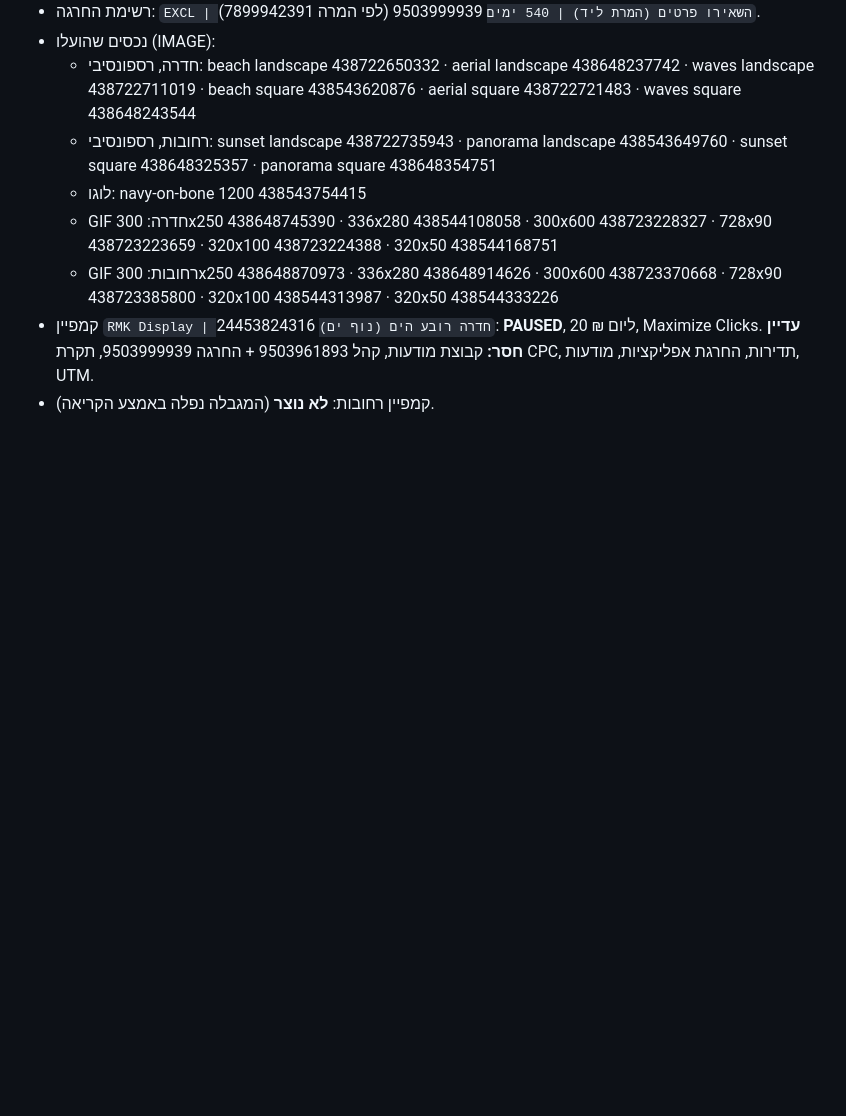
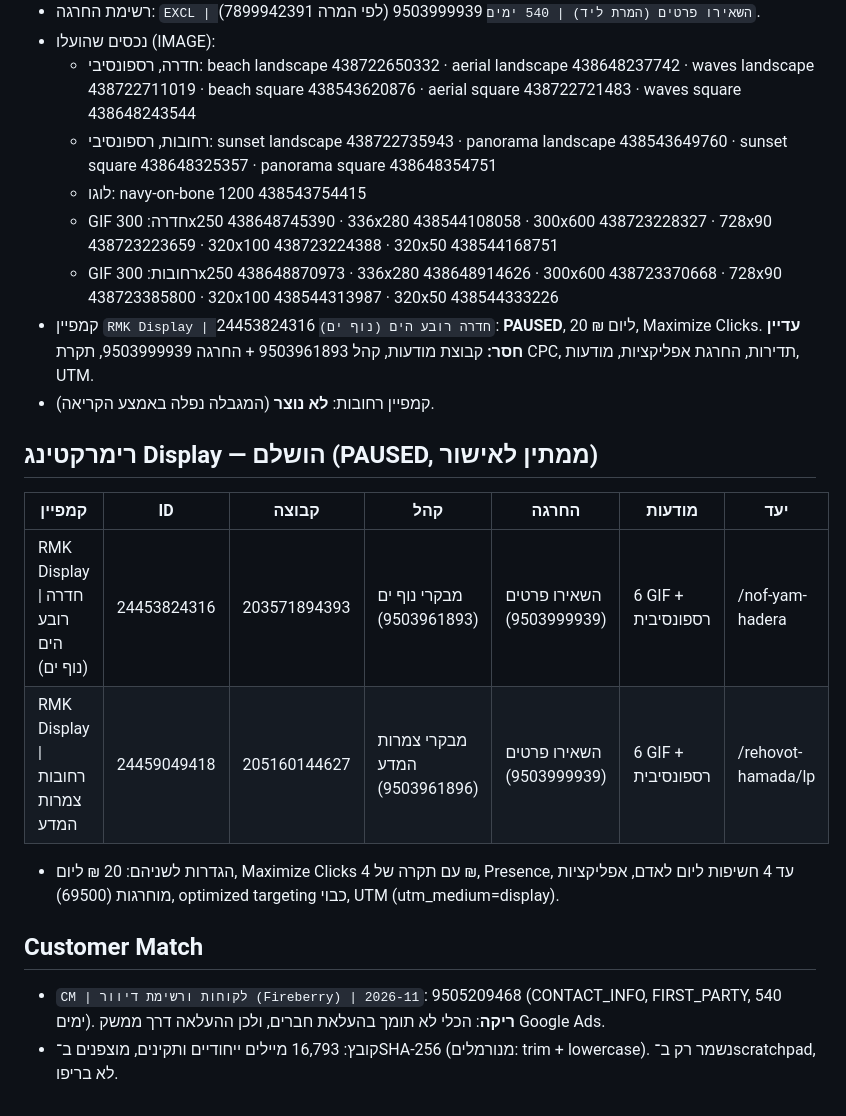
Before and after one commit to cmo-zamarot/ZamarotAgents, a Markdown page: google-ads/account-log.md, the part around the change. Rendered like a GitHub page; blank space fills up the shorter version.

Commit message:
Google Ads log: display remarketing built (paused), customer match list created
Co-Authored-By: Claude Opus 5.5 <noreply@anthropic.com>
Claude-Session: https://claude.ai/code/session_014jKCuo5MBmBwx2UEUZnjkn

```diff
--- a/google-ads/account-log.md
+++ b/google-ads/account-log.md
@@ -40,3 +40,14 @@
   - GIF רחובות: 300x250 438648870973 · 336x280 438648914626 · 300x600 438723370668 · 728x90 438723385800 · 320x100 438544313987 · 320x50 438544333226
 - קמפיין `RMK Display | חדרה רובע הים (נוף ים)` 24453824316: **PAUSED**, 20 ₪ ליום, Maximize Clicks. **עדיין חסר:** קבוצת מודעות, קהל 9503961893 + החרגה 9503999939, תקרת CPC, תדירות, החרגת אפליקציות, מודעות, UTM.
 - קמפיין רחובות: **לא נוצר** (המגבלה נפלה באמצע הקריאה).
+
+## רימרקטינג Display — הושלם (PAUSED, ממתין לאישור)
+| קמפיין | ID | קבוצה | קהל | החרגה | מודעות | יעד |
+|---|---|---|---|---|---|---|
+| RMK Display \| חדרה רובע הים (נוף ים) | 24453824316 | 203571894393 | מבקרי נוף ים (9503961893) | השאירו פרטים (9503999939) | 6 GIF + רספונסיבית | /nof-yam-hadera |
+| RMK Display \| רחובות צמרות המדע | 24459049418 | 205160144627 | מבקרי צמרות המדע (9503961896) | השאירו פרטים (9503999939) | 6 GIF + רספונסיבית | /rehovot-hamada/lp |
+- הגדרות לשניהם: 20 ₪ ליום, Maximize Clicks עם תקרה של 4 ₪, Presence, עד 4 חשיפות ליום לאדם, אפליקציות מוחרגות (69500), optimized targeting כבוי, UTM (utm_medium=display).
+
+## Customer Match
+- `CM | לקוחות ורשימת דיוור (Fireberry) | 2026-11`: 9505209468 (CONTACT_INFO, FIRST_PARTY, 540 ימים). **ריקה**: הכלי לא תומך בהעלאת חברים, ולכן ההעלאה דרך ממשק Google Ads.
+- קובץ: 16,793 מיילים ייחודיים ותקינים, מוצפנים ב־SHA-256 (מנורמלים: trim + lowercase). נשמר רק ב־scratchpad, לא בריפו.
```
